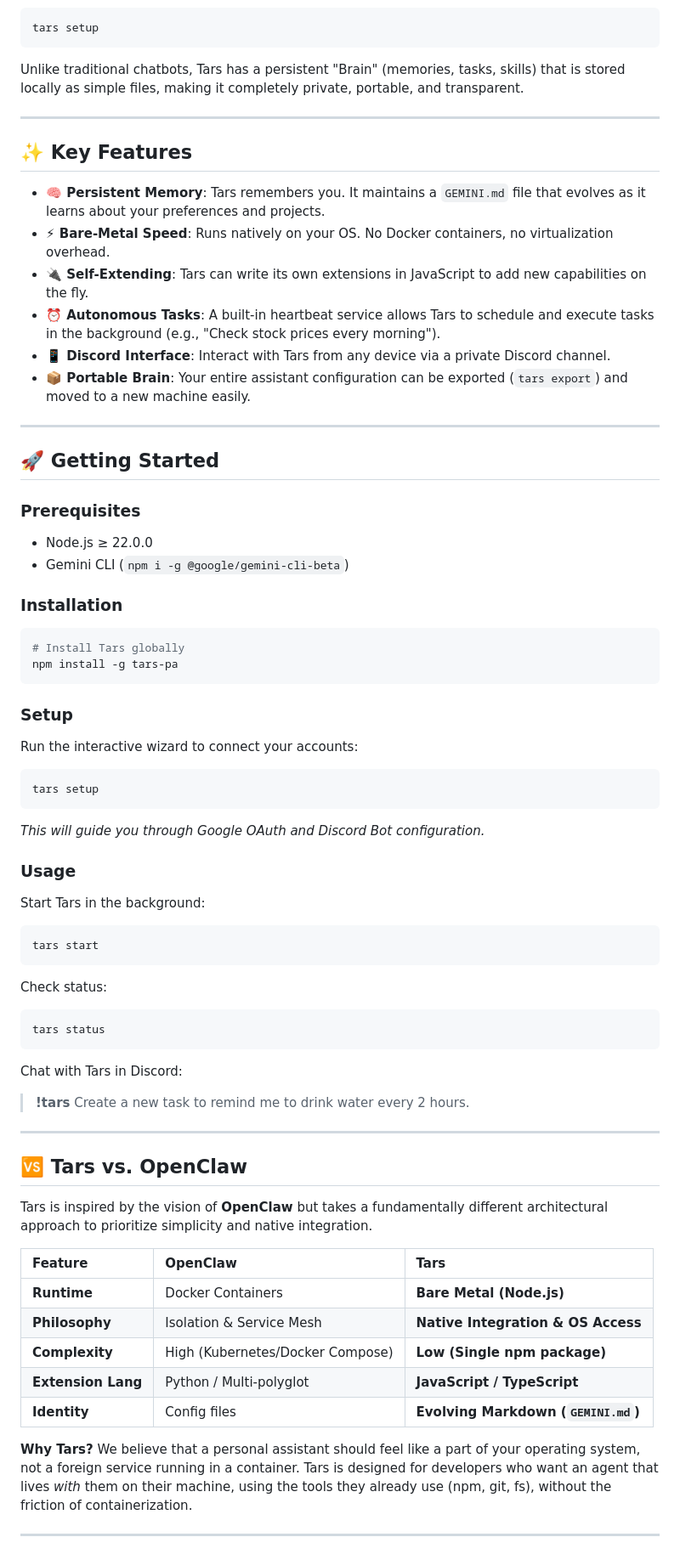
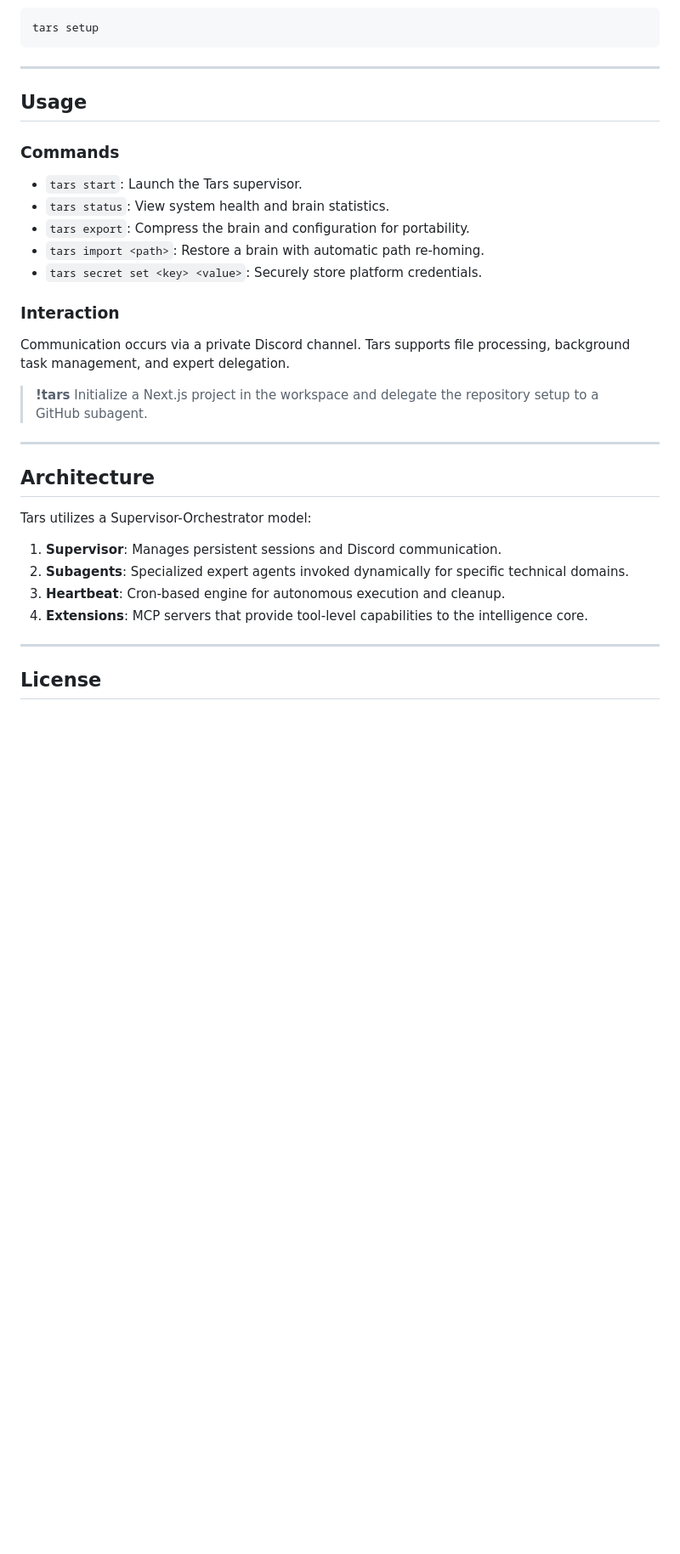
Before and after one commit to agustinsacco/tars, a Markdown page: README.md, the part around the change printed below. Shown: that part at 85% size. Rendered like a GitHub page; blank space fills up the shorter version.

````diff
--- a/README.md
+++ b/README.md
@@ -28,79 +53,34 @@ npm install -g @saccolabs/tars
 tars setup
 ```
 
-Unlike traditional chatbots, Tars has a persistent "Brain" (memories, tasks, skills) that is stored locally as simple files, making it completely private, portable, and transparent.
+---
+
+## Usage
+
+### Commands
+- `tars start`: Launch the Tars supervisor.
+- `tars status`: View system health and brain statistics.
+- `tars export`: Compress the brain and configuration for portability.
+- `tars import <path>`: Restore a brain with automatic path re-homing.
+- `tars secret set <key> <value>`: Securely store platform credentials.
+
+### Interaction
+Communication occurs via a private Discord channel. Tars supports file processing, background task management, and expert delegation.
+
+> **!tars** Initialize a Next.js project in the workspace and delegate the repository setup to a GitHub subagent.
 
 ---
 
-## ✨ Key Features
+## Architecture
 
-- **🧠 Persistent Memory**: Tars remembers you. It maintains a `GEMINI.md` file that evolves as it learns about your preferences and projects.
-- **⚡ Bare-Metal Speed**: Runs natively on your OS. No Docker containers, no virtualization overhead.
-- **🔌 Self-Extending**: Tars can write its own extensions in JavaScript to add new capabilities on the fly.
-- **⏰ Autonomous Tasks**: A built-in heartbeat service allows Tars to schedule and execute tasks in the background (e.g., "Check stock prices every morning").
-- **📱 Discord Interface**: Interact with Tars from any device via a private Discord channel.
-- **📦 Portable Brain**: Your entire assistant configuration can be exported (`tars export`) and moved to a new machine easily.
+Tars utilizes a Supervisor-Orchestrator model:
+
+1. **Supervisor**: Manages persistent sessions and Discord communication.
+2. **Subagents**: Specialized expert agents invoked dynamically for specific technical domains.
+3. **Heartbeat**: Cron-based engine for autonomous execution and cleanup.
+4. **Extensions**: MCP servers that provide tool-level capabilities to the intelligence core.
 
 ---
 
-## 🚀 Getting Started
+## License
 
-### Prerequisites
-
-- Node.js ≥ 22.0.0
-- Gemini CLI (`npm i -g @google/gemini-cli-beta`)
-
-### Installation
-
-```bash
-# Install Tars globally
-npm install -g tars-pa
-```
-
-### Setup
-
-Run the interactive wizard to connect your accounts:
-
-```bash
-tars setup
-```
-
-_This will guide you through Google OAuth and Discord Bot configuration._
-
-### Usage
-
-Start Tars in the background:
-
-```bash
-tars start
-```
-
-Check status:
-
-```bash
-tars status
-```
-
-Chat with Tars in Discord:
-
-> **!tars** Create a new task to remind me to drink water every 2 hours.
-
----
-
-## 🆚 Tars vs. OpenClaw
-
-Tars is inspired by the vision of **OpenClaw** but takes a fundamentally different architectural approach to prioritize simplicity and native integration.
-
-| Feature            | OpenClaw                         | Tars                                |
-| :----------------- | :------------------------------- | :---------------------------------- |
-| **Runtime**        | Docker Containers                | **Bare Metal (Node.js)**            |
-| **Philosophy**     | Isolation & Service Mesh         | **Native Integration & OS Access**  |
-| **Complexity**     | High (Kubernetes/Docker Compose) | **Low (Single npm package)**        |
-| **Extension Lang** | Python / Multi-polyglot          | **JavaScript / TypeScript**         |
-| **Identity**       | Config files                     | **Evolving Markdown (`GEMINI.md`)** |
-
-**Why Tars?**
-We believe that a personal assistant should feel like a part of your operating system, not a foreign service running in a container. Tars is designed for developers who want an agent that lives _with_ them on their machine, using the tools they already use (npm, git, fs), without the friction of containerization.
-
----
-
````
Also changed, not shown: other parts of README.md (+36 -24 lines), context/GEMINI.md (+1 -1 lines), src/prompts/system.md (+3 -3 lines), assets/logo.png, 5 other files.
